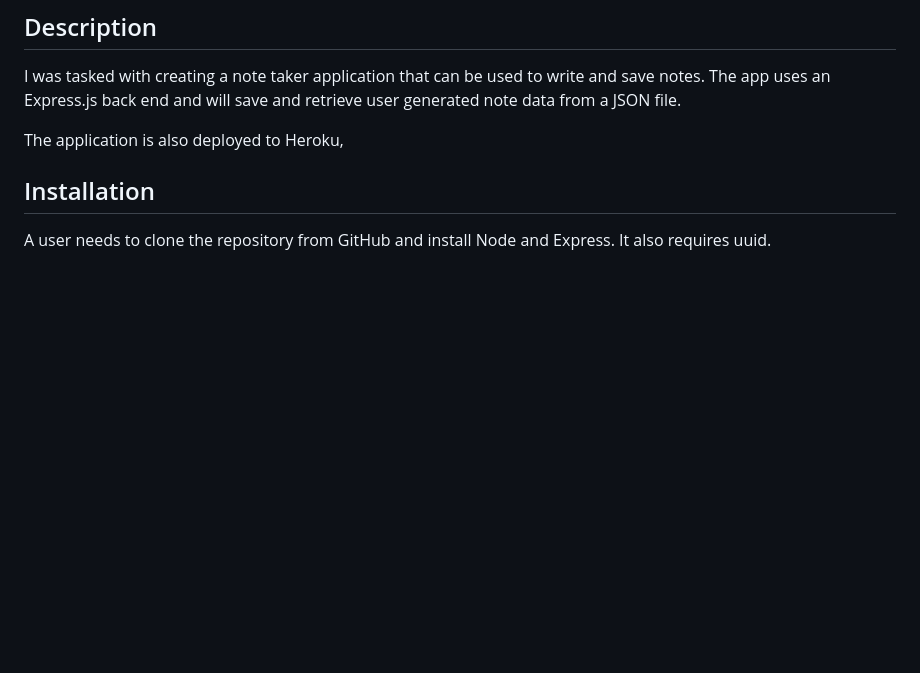
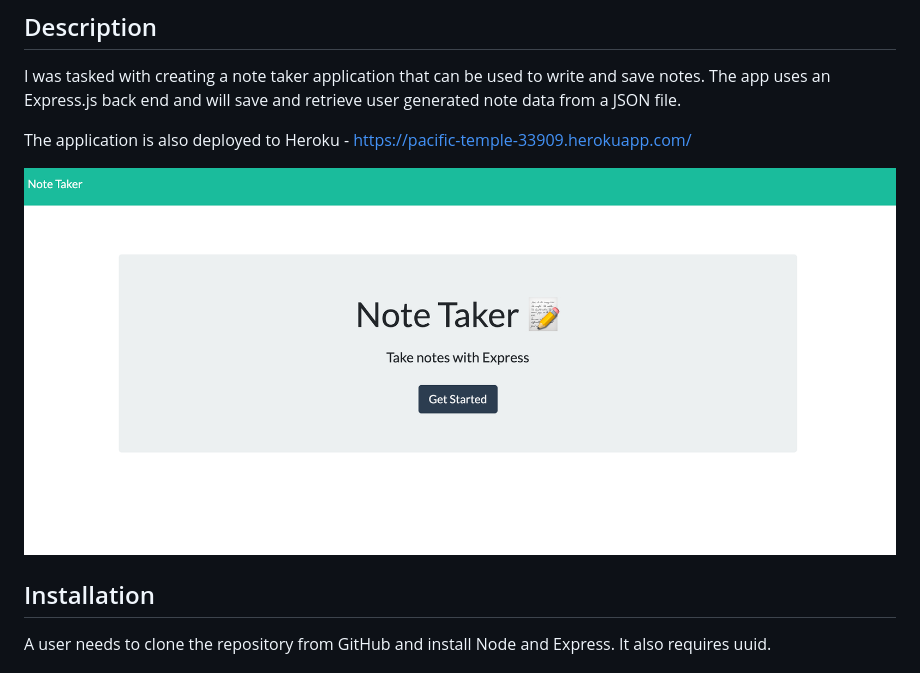
Before and after one commit to livmeierx/livnotes, a Markdown page: README.md, the part around the change. GitHub-like rendering; pictures changed too: public/assets/note taker.png (added); blank space fills up the shorter version.

Commit message:
final additions to rEADME

```diff
--- a/README.md
+++ b/README.md
@@ -5,7 +5,9 @@ Welcome to Liv Notes!
 ## Description
 I was tasked with creating a note taker application that can be used to write and save notes. The app uses an Express.js back end and will save and retrieve user generated note data from a JSON file.
 
-The application is also deployed to Heroku,
+The application is also deployed to Heroku - https://pacific-temple-33909.herokuapp.com/
+
+![Alt text](/public/assets/note%20taker.png)
 
 ## Installation
 A user needs to clone the repository from GitHub and install Node and Express. It also requires uuid.
```
